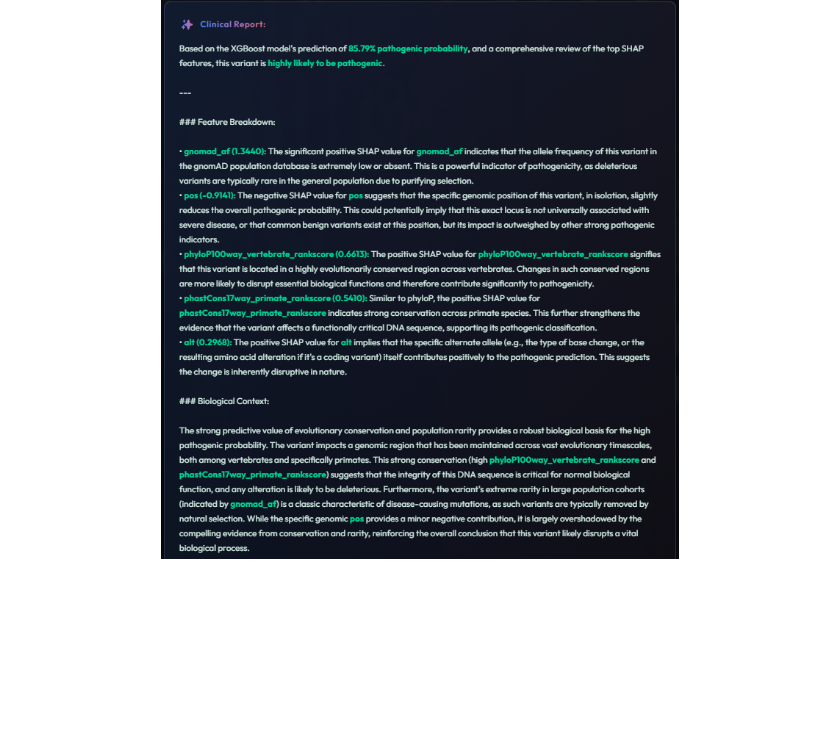
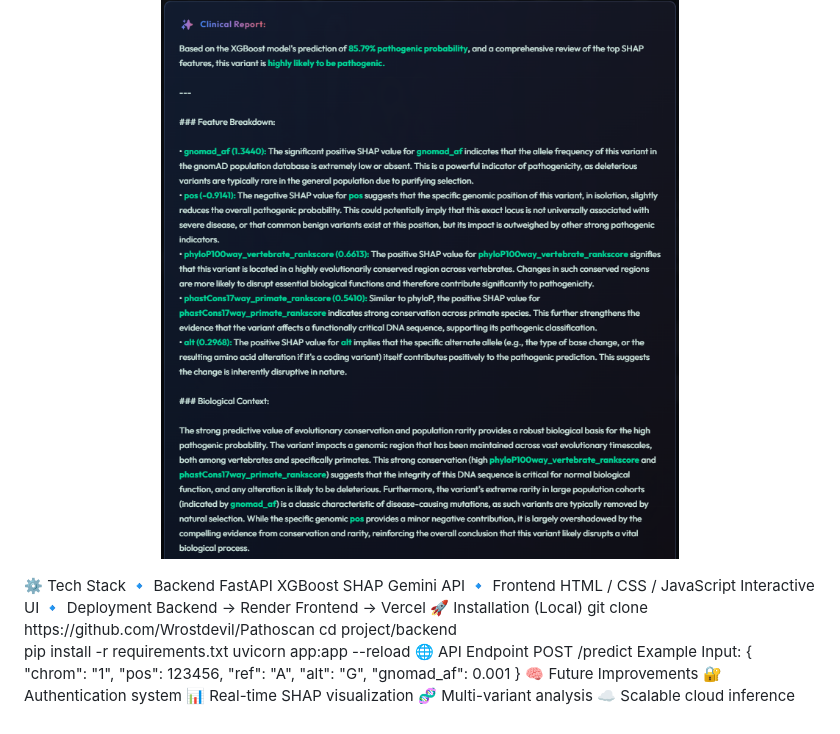
Before and after one commit to Wrostdevil/Pathoscan, a Markdown page: README.md, the part around the change. GitHub-like rendering; blank space fills up the shorter version.

```diff
--- a/README.md
+++ b/README.md
@@ -144,3 +144,36 @@ Ranked feature importance
 <p align="center">
   <img src="shap.png" width="900"/>
 </p>
+⚙️ Tech Stack
+🔹 Backend
+FastAPI
+XGBoost
+SHAP
+Gemini API
+🔹 Frontend
+HTML / CSS / JavaScript
+Interactive UI
+🔹 Deployment
+Backend → Render
+Frontend → Vercel
+🚀 Installation (Local)
+git clone https://github.com/Wrostdevil/Pathoscan
+cd project/backend
+
+pip install -r requirements.txt
+uvicorn app:app --reload
+🌐 API Endpoint
+POST /predict
+Example Input:
+{
+  "chrom": "1",
+  "pos": 123456,
+  "ref": "A",
+  "alt": "G",
+  "gnomad_af": 0.001
+}
+🧠 Future Improvements
+🔐 Authentication system
+📊 Real-time SHAP visualization
+🧬 Multi-variant analysis
+☁️ Scalable cloud inference
```
